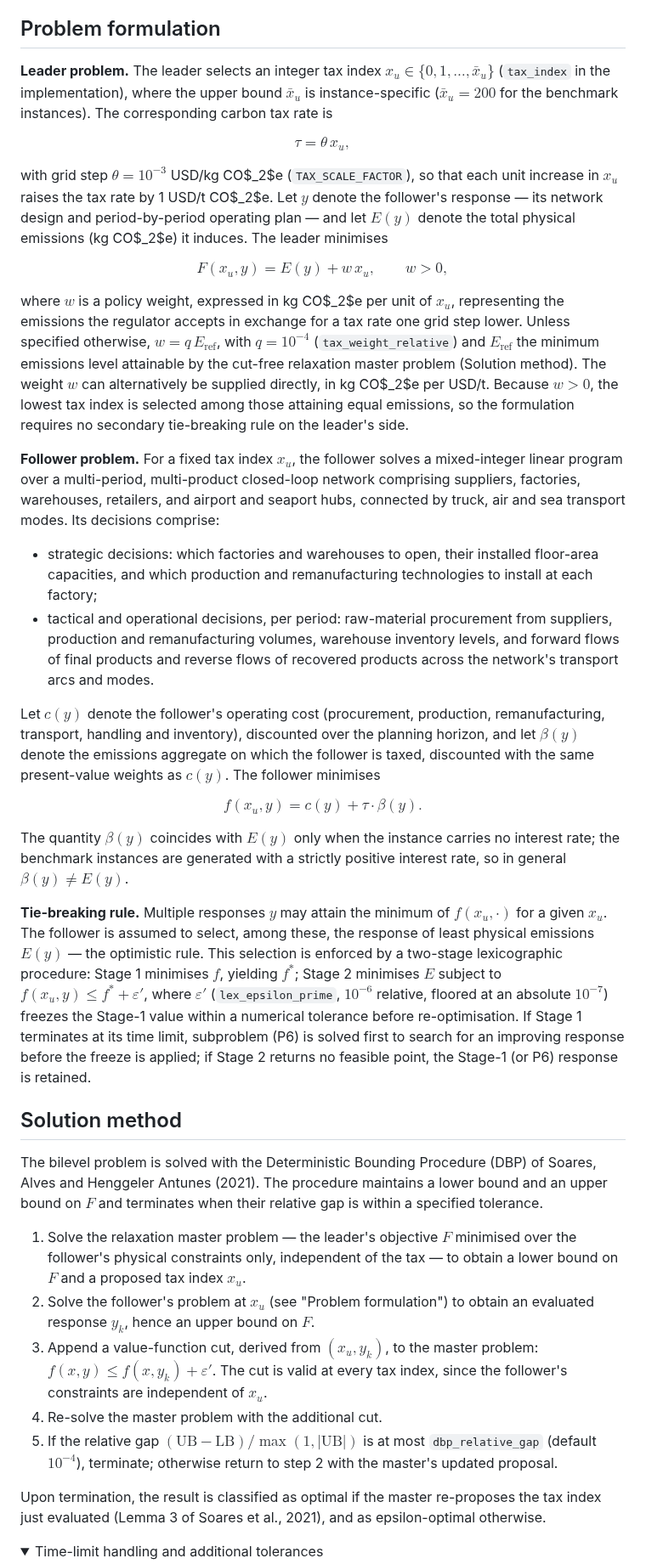
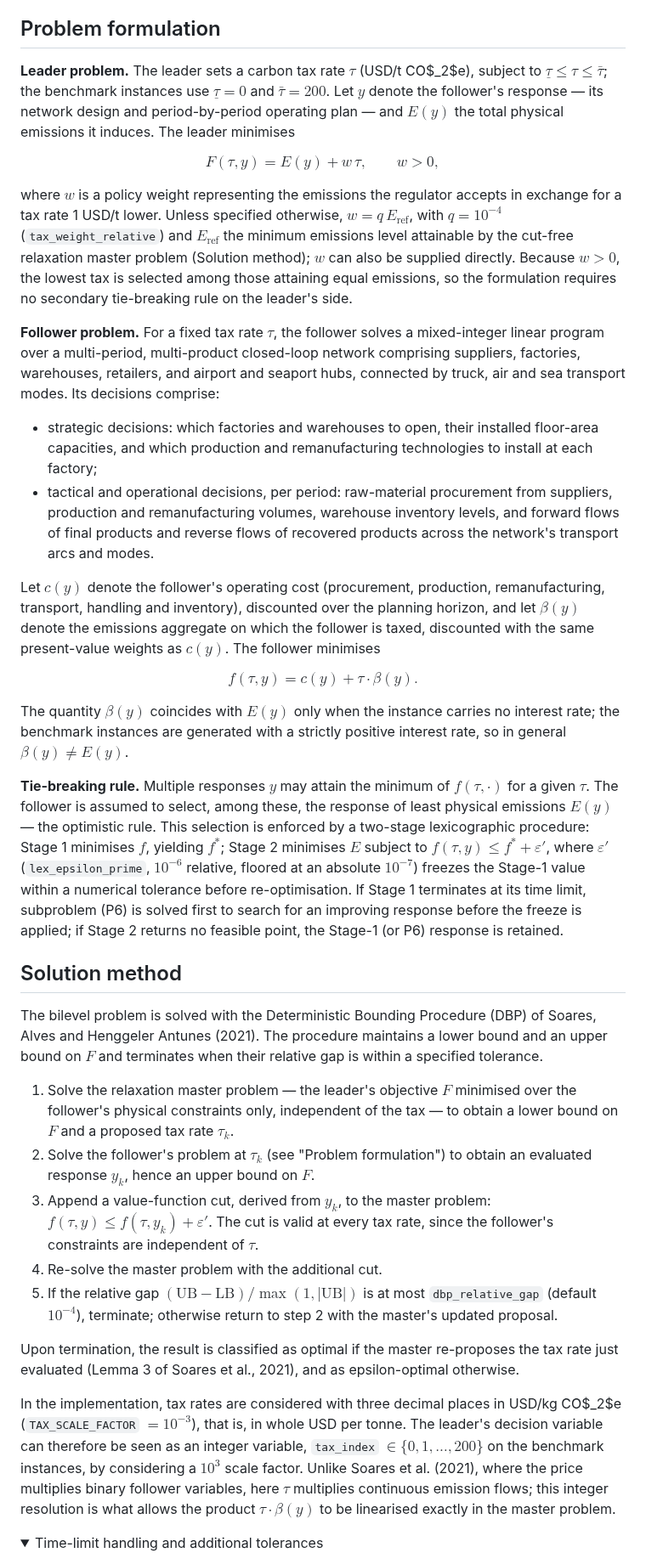
Before and after one commit to marceloalmeidapinto1998/bilevel_carbon-tax_clsc, a Markdown page: README.md, the part around one of its changes. Shown at 85% size. Drawn GitHub-style; folded sections open.

Commit message:
Formulate the leader's tax as continuous, following Soares et al.
The leader problem now sets a carbon tax rate tau in [0, 200] USD/t
and minimises F = E(y) + w*tau, as Soares et al. (2021) define their
prices as continuous variables. The integer grid moves to an
implementation note under "Solution method": rates are taken with
three decimals in USD/kg, so the leader's variable can be seen as the
integer tax_index via a 10^3 scale factor. The note also states why
that resolution matters here (tau multiplies continuous emissions, so
it is what makes tau*beta(y) exactly linearisable in the master).

No code change: one tax_index step is exactly 1 USD/t, so w*tax_index
and w*tau coincide.

Co-Authored-By: Claude Opus 5.5 <noreply@anthropic.com>

```diff
--- a/README.md
+++ b/README.md
@@ -31,40 +31,38 @@ Each run writes to `results/runs/<dataset>/<instance>/dbp/`. The contents of eac
 
 ## Problem formulation
 
-**Leader problem.** The leader selects an integer tax index $x_u \in \{0, 1, \dots, \bar{x}_u\}$ (`tax_index` in the implementation), where the upper bound $\bar{x}_u$ is instance-specific ($\bar{x}_u = 200$ for the benchmark instances). The corresponding carbon tax rate is
+**Leader problem.** The leader sets a carbon tax rate $\tau$ (USD/t CO$_2$e), subject to $\underline{\tau} \le \tau \le \bar{\tau}$; the benchmark instances use $\underline{\tau} = 0$ and $\bar{\tau} = 200$. Let $y$ denote the follower's response — its network design and period-by-period operating plan — and $E(y)$ the total physical emissions it induces. The leader minimises
 
-$$\tau = \theta \, x_u,$$
+$$F(\tau, y) = E(y) + w \, \tau, \qquad w > 0,$$
 
-with grid step $\theta = 10^{-3}$ USD/kg CO$_2$e (`TAX_SCALE_FACTOR`), so that each unit increase in $x_u$ raises the tax rate by 1 USD/t CO$_2$e. Let $y$ denote the follower's response — its network design and period-by-period operating plan — and let $E(y)$ denote the total physical emissions (kg CO$_2$e) it induces. The leader minimises
+where $w$ is a policy weight representing the emissions the regulator accepts in exchange for a tax rate 1 USD/t lower. Unless specified otherwise, $w = q \, E_{\text{ref}}$, with $q = 10^{-4}$ (`tax_weight_relative`) and $E_{\text{ref}}$ the minimum emissions level attainable by the cut-free relaxation master problem (Solution method); $w$ can also be supplied directly. Because $w > 0$, the lowest tax is selected among those attaining equal emissions, so the formulation requires no secondary tie-breaking rule on the leader's side.
 
-$$F(x_u, y) = E(y) + w \, x_u, \qquad w > 0,$$
-
-where $w$ is a policy weight, expressed in kg CO$_2$e per unit of $x_u$, representing the emissions the regulator accepts in exchange for a tax rate one grid step lower. Unless specified otherwise, $w = q \, E_{\text{ref}}$, with $q = 10^{-4}$ (`tax_weight_relative`) and $E_{\text{ref}}$ the minimum emissions level attainable by the cut-free relaxation master problem (Solution method). The weight $w$ can alternatively be supplied directly, in kg CO$_2$e per USD/t. Because $w > 0$, the lowest tax index is selected among those attaining equal emissions, so the formulation requires no secondary tie-breaking rule on the leader's side.
-
-**Follower problem.** For a fixed tax index $x_u$, the follower solves a mixed-integer linear program over a multi-period, multi-product closed-loop network comprising suppliers, factories, warehouses, retailers, and airport and seaport hubs, connected by truck, air and sea transport modes. Its decisions comprise:
+**Follower problem.** For a fixed tax rate $\tau$, the follower solves a mixed-integer linear program over a multi-period, multi-product closed-loop network comprising suppliers, factories, warehouses, retailers, and airport and seaport hubs, connected by truck, air and sea transport modes. Its decisions comprise:
 
 - strategic decisions: which factories and warehouses to open, their installed floor-area capacities, and which production and remanufacturing technologies to install at each factory;
 - tactical and operational decisions, per period: raw-material procurement from suppliers, production and remanufacturing volumes, warehouse inventory levels, and forward flows of final products and reverse flows of recovered products across the network's transport arcs and modes.
 
 Let $c(y)$ denote the follower's operating cost (procurement, production, remanufacturing, transport, handling and inventory), discounted over the planning horizon, and let $\beta(y)$ denote the emissions aggregate on which the follower is taxed, discounted with the same present-value weights as $c(y)$. The follower minimises
 
-$$f(x_u, y) = c(y) + \tau \cdot \beta(y).$$
+$$f(\tau, y) = c(y) + \tau \cdot \beta(y).$$
 
 The quantity $\beta(y)$ coincides with $E(y)$ only when the instance carries no interest rate; the benchmark instances are generated with a strictly positive interest rate, so in general $\beta(y) \neq E(y)$.
 
-**Tie-breaking rule.** Multiple responses $y$ may attain the minimum of $f(x_u, \cdot)$ for a given $x_u$. The follower is assumed to select, among these, the response of least physical emissions $E(y)$ — the optimistic rule. This selection is enforced by a two-stage lexicographic procedure: Stage 1 minimises $f$, yielding $f^*$; Stage 2 minimises $E$ subject to $f(x_u, y) \le f^* + \varepsilon'$, where $\varepsilon'$ (`lex_epsilon_prime`, $10^{-6}$ relative, floored at an absolute $10^{-7}$) freezes the Stage-1 value within a numerical tolerance before re-optimisation. If Stage 1 terminates at its time limit, subproblem (P6) is solved first to search for an improving response before the freeze is applied; if Stage 2 returns no feasible point, the Stage-1 (or P6) response is retained.
+**Tie-breaking rule.** Multiple responses $y$ may attain the minimum of $f(\tau, \cdot)$ for a given $\tau$. The follower is assumed to select, among these, the response of least physical emissions $E(y)$ — the optimistic rule. This selection is enforced by a two-stage lexicographic procedure: Stage 1 minimises $f$, yielding $f^*$; Stage 2 minimises $E$ subject to $f(\tau, y) \le f^* + \varepsilon'$, where $\varepsilon'$ (`lex_epsilon_prime`, $10^{-6}$ relative, floored at an absolute $10^{-7}$) freezes the Stage-1 value within a numerical tolerance before re-optimisation. If Stage 1 terminates at its time limit, subproblem (P6) is solved first to search for an improving response before the freeze is applied; if Stage 2 returns no feasible point, the Stage-1 (or P6) response is retained.
 
 ## Solution method
 
 The bilevel problem is solved with the Deterministic Bounding Procedure (DBP) of Soares, Alves and Henggeler Antunes (2021). The procedure maintains a lower bound and an upper bound on $F$ and terminates when their relative gap is within a specified tolerance.
 
-1. Solve the relaxation master problem — the leader's objective $F$ minimised over the follower's physical constraints only, independent of the tax — to obtain a lower bound on $F$ and a proposed tax index $x_u$.
-2. Solve the follower's problem at $x_u$ (see "Problem formulation") to obtain an evaluated response $y_k$, hence an upper bound on $F$.
-3. Append a value-function cut, derived from $(x_u, y_k)$, to the master problem: $f(x,y) \le f(x,y_k) + \varepsilon'$. The cut is valid at every tax index, since the follower's constraints are independent of $x_u$.
+1. Solve the relaxation master problem — the leader's objective $F$ minimised over the follower's physical constraints only, independent of the tax — to obtain a lower bound on $F$ and a proposed tax rate $\tau_k$.
+2. Solve the follower's problem at $\tau_k$ (see "Problem formulation") to obtain an evaluated response $y_k$, hence an upper bound on $F$.
+3. Append a value-function cut, derived from $y_k$, to the master problem: $f(\tau, y) \le f(\tau, y_k) + \varepsilon'$. The cut is valid at every tax rate, since the follower's constraints are independent of $\tau$.
 4. Re-solve the master problem with the additional cut.
 5. If the relative gap $(\mathrm{UB}-\mathrm{LB}) / \max(1, |\mathrm{UB}|)$ is at most `dbp_relative_gap` (default $10^{-4}$), terminate; otherwise return to step 2 with the master's updated proposal.
 
-Upon termination, the result is classified as optimal if the master re-proposes the tax index just evaluated (Lemma 3 of Soares et al., 2021), and as epsilon-optimal otherwise.
+Upon termination, the result is classified as optimal if the master re-proposes the tax rate just evaluated (Lemma 3 of Soares et al., 2021), and as epsilon-optimal otherwise.
+
+In the implementation, tax rates are considered with three decimal places in USD/kg CO$_2$e (`TAX_SCALE_FACTOR` $= 10^{-3}$), that is, in whole USD per tonne. The leader's decision variable can therefore be seen as an integer variable, `tax_index` $\in \{0, 1, \dots, 200\}$ on the benchmark instances, by considering a $10^3$ scale factor. Unlike Soares et al. (2021), where the price multiplies binary follower variables, here $\tau$ multiplies continuous emission flows; this integer resolution is what allows the product $\tau \cdot \beta(y)$ to be linearised exactly in the master problem.
 
 <details>
 <summary>Time-limit handling and additional tolerances</summary>
```
Also changed, not shown: other parts of README.md (+1 -1 lines).
